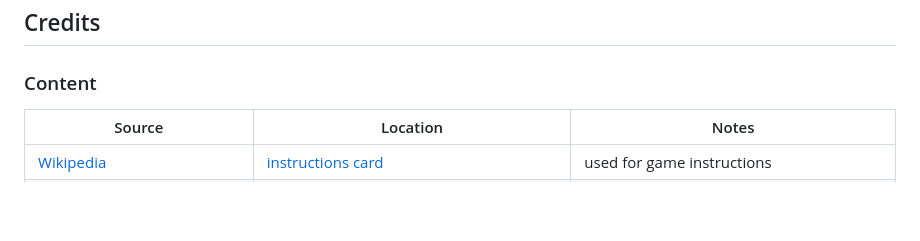
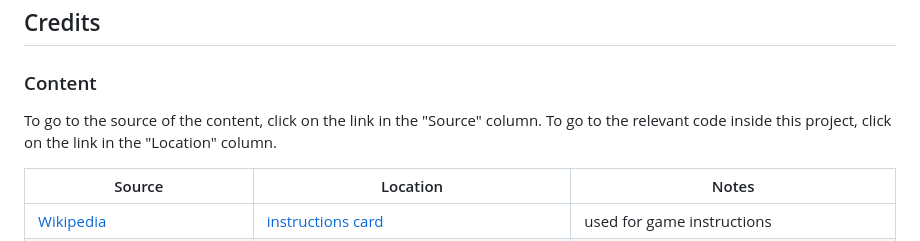
Before and after one commit to benschaf/kaesekaestchen, a Markdown page: README.md, the part around the change. Rendered like a GitHub page; blank space fills up the shorter version.

Commit message:
doc: add Content subtitle instructions

```diff
--- a/README.md
+++ b/README.md
@@ -238,6 +238,9 @@ You can fork this repository by using the following steps:
 ## Credits
 
 ### Content
+To go to the source of the content, click on the link in the "Source" column.
+To go to the relevant code inside this project, click on the link in the "Location" column.
+
 | Source | Location | Notes |
 | --- | --- | --- |
 |[Wikipedia](https://en.wikipedia.org/wiki/Dots_and_Boxes) | [instructions card](https://github.com/benschaf/kaesekaestchen/blob/6250f858198af5fbe85397e82bb6e0b7602eee35/index.html#L98-L112) | used for game instructions |
```
